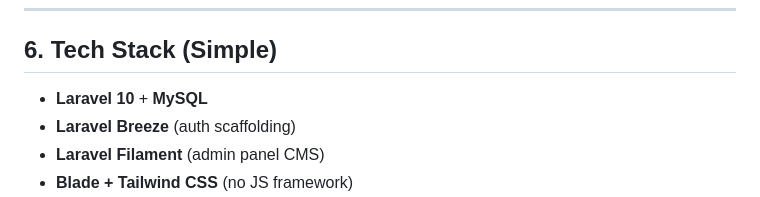
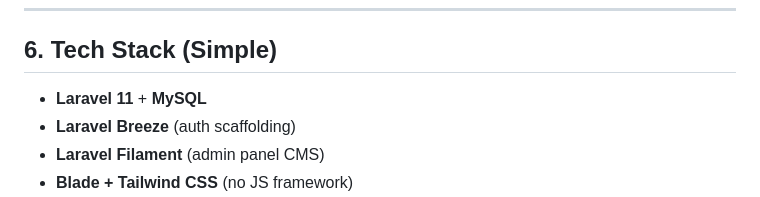
Before and after one commit to agamlatiff/suka-baca, a Markdown page: documentation/context.md, the part around the change. Drawn GitHub-style.

```diff
--- a/documentation/context.md
+++ b/documentation/context.md
@@ -248,7 +248,7 @@
 
 ## 6. Tech Stack (Simple)
 
--   **Laravel 10** + **MySQL**
+-   **Laravel 11** + **MySQL**
 -   **Laravel Breeze** (auth scaffolding)
 -   **Laravel Filament** (admin panel CMS)
 -   **Blade + Tailwind CSS** (no JS framework)
```
Also changed, not shown: documentation/01-ARCHITECTURE.md (+1 -1 lines), documentation/09-DEVELOPMENT-ROADMAP.md (+1 -1 lines).
